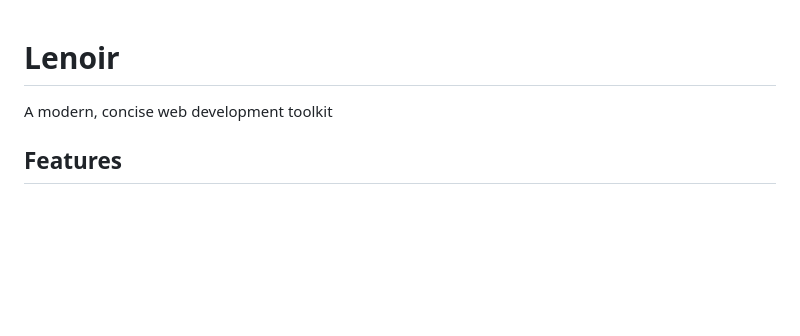
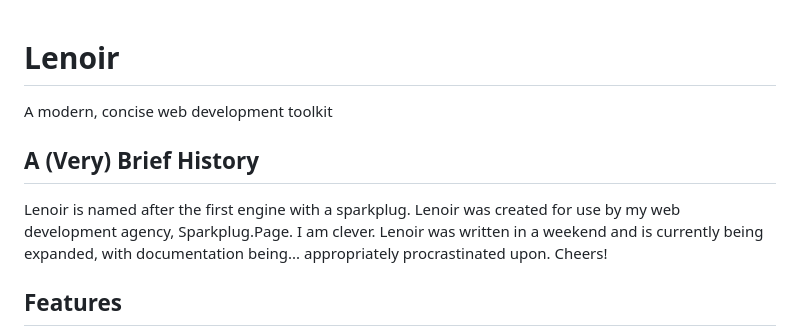
Before and after one commit to rockwillck/lenoir, a Markdown page: README.MD, the part around the change. Drawn GitHub-style; blank space fills up the shorter version.

```diff
--- a/README.MD
+++ b/README.MD
@@ -1,5 +1,7 @@
 # Lenoir
 A modern, concise web development toolkit
+## A (Very) Brief History
+Lenoir is named after the first engine with a sparkplug. Lenoir was created for use by my web development agency, Sparkplug.Page. I am clever. Lenoir was written in a weekend and is currently being expanded, with documentation being... appropriately procrastinated upon. Cheers!
 ## Features
 - Baking: Instead of dynamically generating content every time your site loads, you can "bake" your files and generate them just once.
 - Customizable themes: Lenoir's styling is just a base style sheet, which can be overriden, added to, and extended.
```
